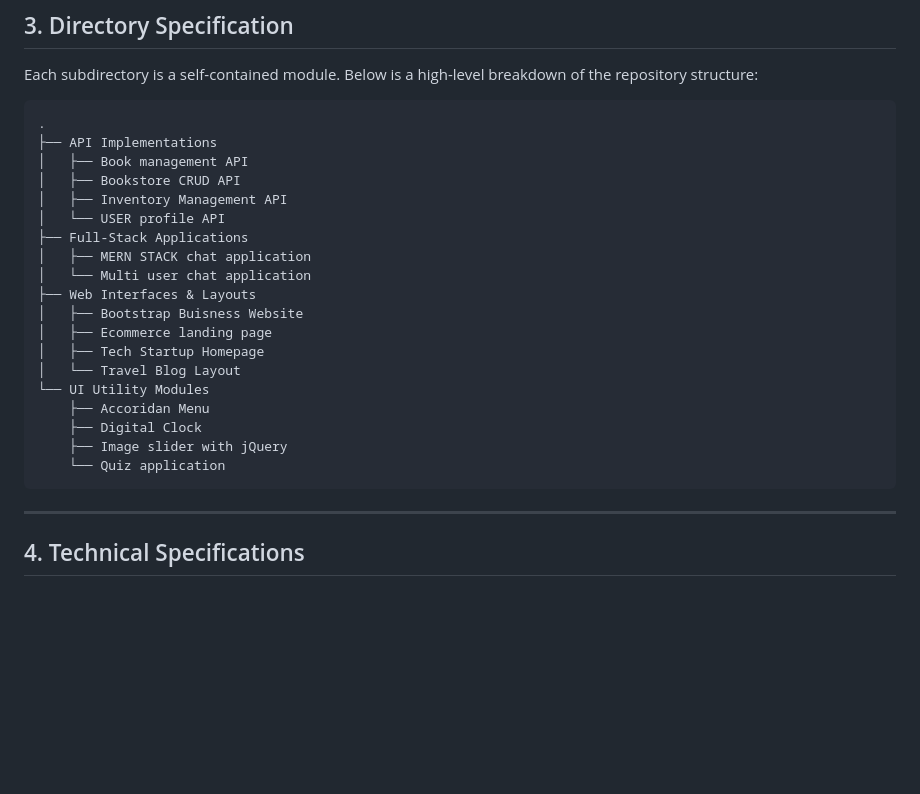
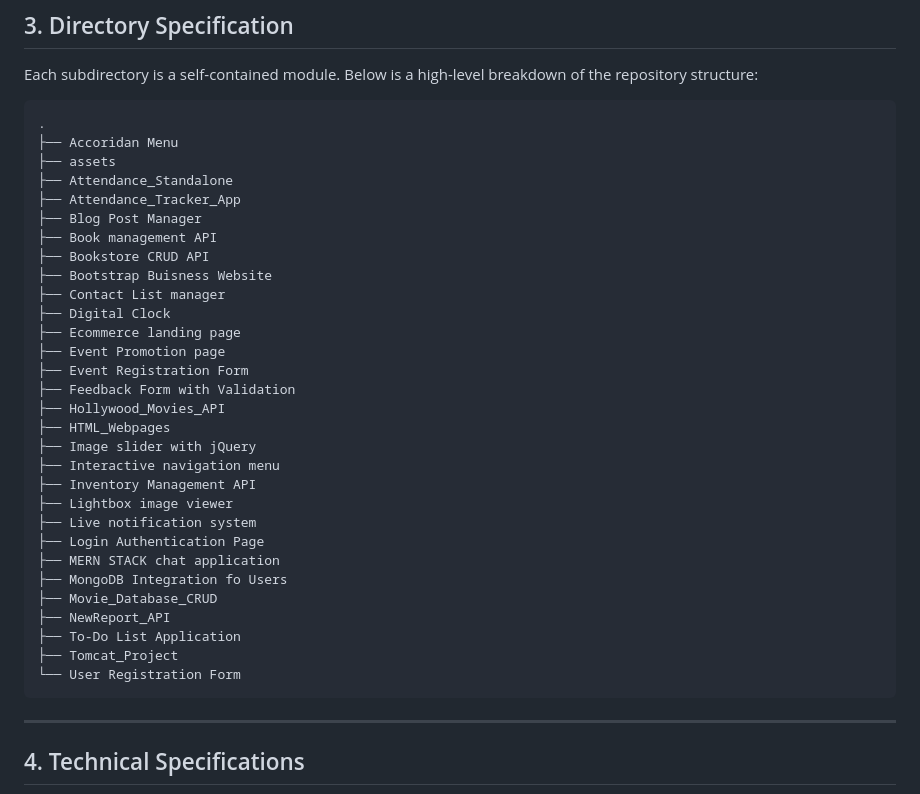
Before and after one commit to pranavpanchal1326/Web-Development-Laboratory, a Markdown page: README.md, the part around the change. Drawn GitHub-style; blank space fills up the shorter version.

Commit message:
Update README.md to match flat directory structure

````diff
--- a/README.md
+++ b/README.md
@@ -36,24 +36,35 @@ Each subdirectory is a self-contained module. Below is a high-level breakdown of
 
 ```text
 .
-├── API Implementations
-│   ├── Book management API
-│   ├── Bookstore CRUD API
-│   ├── Inventory Management API
-│   └── USER profile API
-├── Full-Stack Applications
-│   ├── MERN STACK chat application
-│   └── Multi user chat application
-├── Web Interfaces & Layouts
-│   ├── Bootstrap Buisness Website
-│   ├── Ecommerce landing page
-│   ├── Tech Startup Homepage
-│   └── Travel Blog Layout
-└── UI Utility Modules
-    ├── Accoridan Menu
-    ├── Digital Clock
-    ├── Image slider with jQuery
-    └── Quiz application
+├── Accoridan Menu
+├── assets
+├── Attendance_Standalone
+├── Attendance_Tracker_App
+├── Blog Post Manager
+├── Book management API
+├── Bookstore CRUD API
+├── Bootstrap Buisness Website
+├── Contact List manager
+├── Digital Clock
+├── Ecommerce landing page
+├── Event Promotion page
+├── Event Registration Form
+├── Feedback Form with Validation
+├── Hollywood_Movies_API
+├── HTML_Webpages
+├── Image slider with jQuery
+├── Interactive navigation menu
+├── Inventory Management API
+├── Lightbox image viewer
+├── Live notification system
+├── Login Authentication Page
+├── MERN STACK chat application
+├── MongoDB Integration fo Users
+├── Movie_Database_CRUD
+├── NewReport_API
+├── To-Do List Application
+├── Tomcat_Project
+└── User Registration Form
 ```
 
 ---
````
